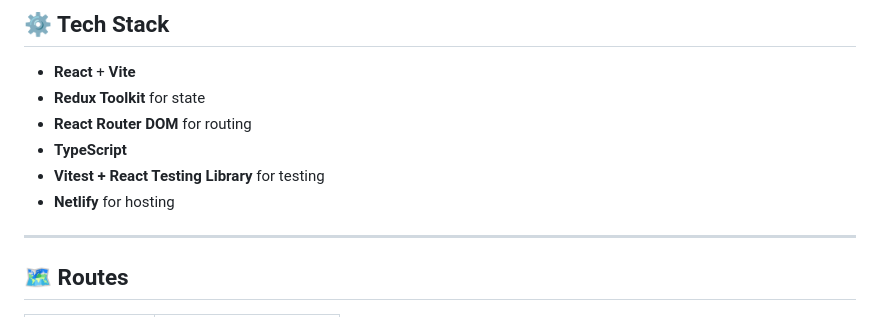
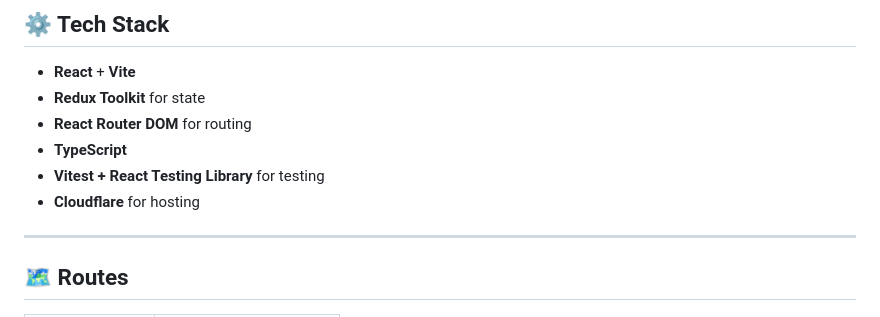
Before and after one commit to priyanshurav/libreludo, a Markdown page: README.md, the part around one of its changes. Rendered like a GitHub page.

Commit message:
docs(readme): update hosting references to Cloudflare

```diff
--- a/README.md
+++ b/README.md
@@ -53,7 +53,7 @@
 - **React Router DOM** for routing
 - **TypeScript**
 - **Vitest + React Testing Library** for testing
-- **Netlify** for hosting
+- **Cloudflare** for hosting
 
 ---
 
```
Also changed, not shown: other parts of README.md (+1 -1 lines).
